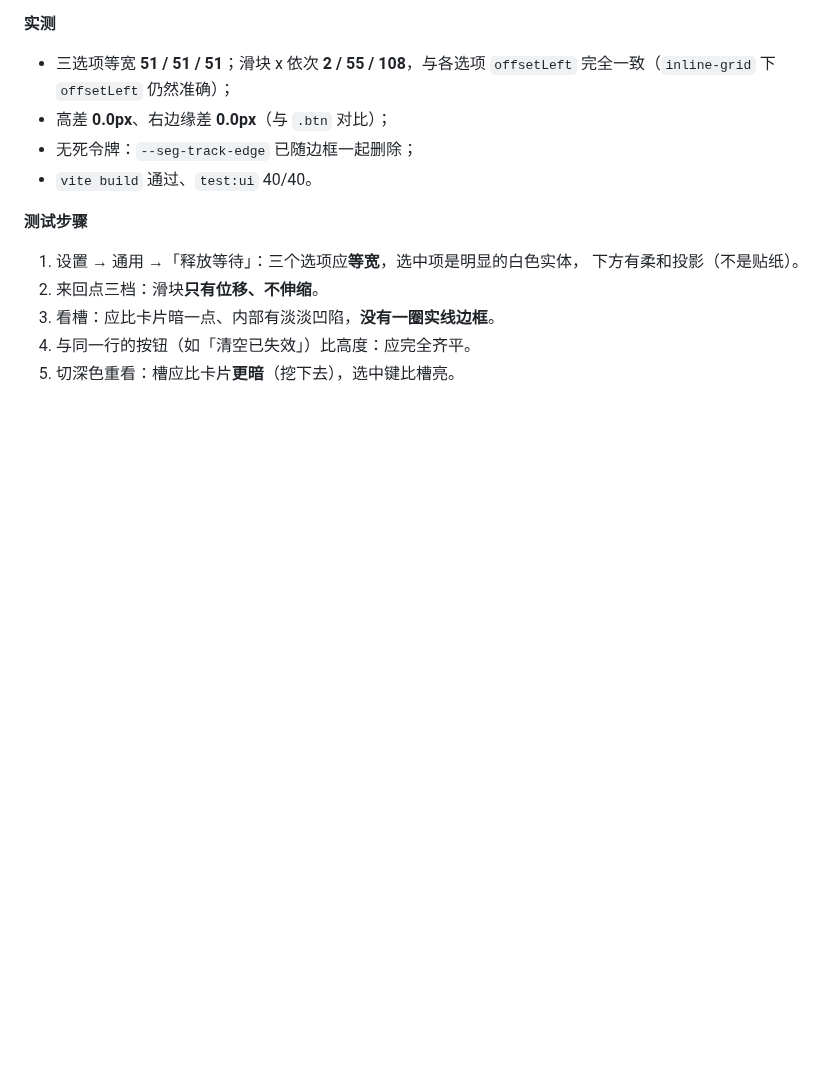
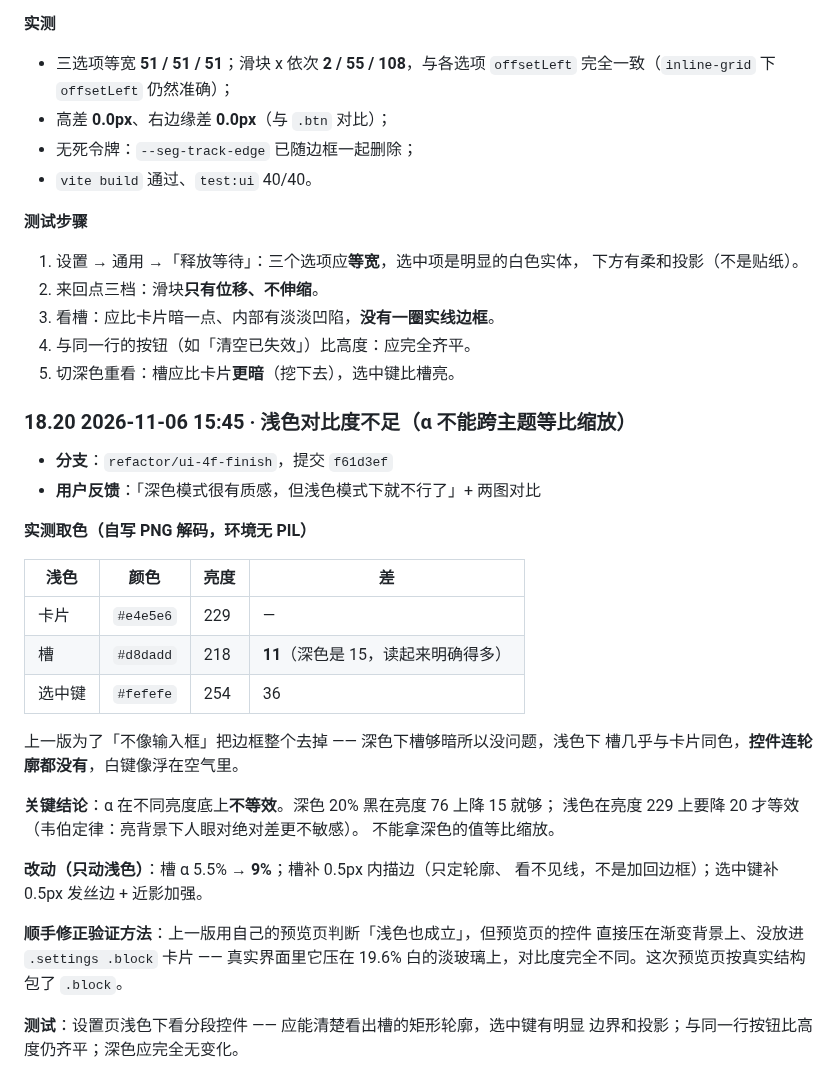
Before and after one commit to kunge9106/self_clipboard, a Markdown page: UI_REFACTOR_PLAN.md, the part around the change. Drawn GitHub-style; blank space fills up the shorter version.

Commit message:
docs: 补记「α 不能跨主题等比缩放」与验证环境要求
为什么：浅色这版只暗 11 就以为够了，根因是拿深色的 α 等比缩放 —— 深色 20%
在亮度 76 上降 15 就明确，浅色在亮度 229 上要降 20 才等效（韦伯定律）。
这条不写下来，下次换任何半透明面板都会重犯。

同时记下验证方法的错误：预览页没把控件包进 .settings .block，测出的对比度
与真机差一截，导致上一版误判「浅色也成立」。

UI_REFACTOR_PLAN.md 按真源单向同步（含 §18.20）。

```diff
--- a/UI_REFACTOR_PLAN.md
+++ b/UI_REFACTOR_PLAN.md
@@ -1908,3 +1908,33 @@ glide（同一效果不留两套参数）。
 3. 看槽：应比卡片暗一点、内部有淡淡凹陷，**没有一圈实线边框**。
 4. 与同一行的按钮（如「清空已失效」）比高度：应完全齐平。
 5. 切深色重看：槽应比卡片**更暗**（挖下去），选中键比槽亮。
+
+### 18.20 2026-11-06 15:45 · 浅色对比度不足（α 不能跨主题等比缩放）
+
+- **分支**：`refactor/ui-4f-finish`，提交 `f61d3ef`
+- **用户反馈**：「深色模式很有质感，但浅色模式下就不行了」+ 两图对比
+
+**实测取色（自写 PNG 解码，环境无 PIL）**
+
+| 浅色 | 颜色 | 亮度 | 差 |
+|---|---|---|---|
+| 卡片 | `#e4e5e6` | 229 | — |
+| 槽 | `#d8dadd` | 218 | **11**（深色是 15，读起来明确得多） |
+| 选中键 | `#fefefe` | 254 | 36 |
+
+上一版为了「不像输入框」把边框整个去掉 —— 深色下槽够暗所以没问题，浅色下
+槽几乎与卡片同色，**控件连轮廓都没有**，白键像浮在空气里。
+
+**关键结论**：α 在不同亮度底上**不等效**。深色 20% 黑在亮度 76 上降 15 就够；
+浅色在亮度 229 上要降 20 才等效（韦伯定律：亮背景下人眼对绝对差更不敏感）。
+不能拿深色的值等比缩放。
+
+**改动（只动浅色）**：槽 α 5.5% → **9%**；槽补 0.5px 内描边（只定轮廓、
+看不见线，不是加回边框）；选中键补 0.5px 发丝边 + 近影加强。
+
+**顺手修正验证方法**：上一版用自己的预览页判断「浅色也成立」，但预览页的控件
+直接压在渐变背景上、没放进 `.settings .block` 卡片 —— 真实界面里它压在
+19.6% 白的淡玻璃上，对比度完全不同。这次预览页按真实结构包了 `.block`。
+
+**测试**：设置页浅色下看分段控件 —— 应能清楚看出槽的矩形轮廓，选中键有明显
+边界和投影；与同一行按钮比高度仍齐平；深色应完全无变化。
```
Also changed, not shown: DESIGN.md (+4 -2 lines).
